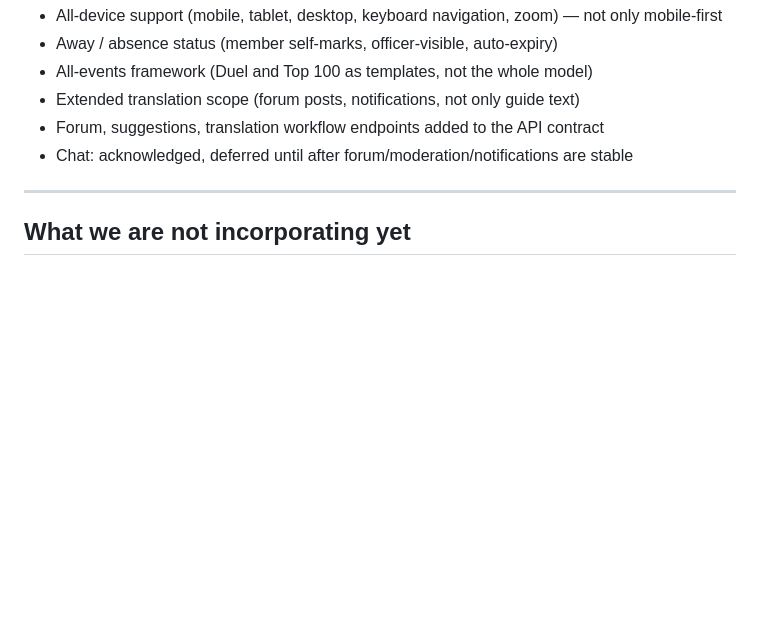
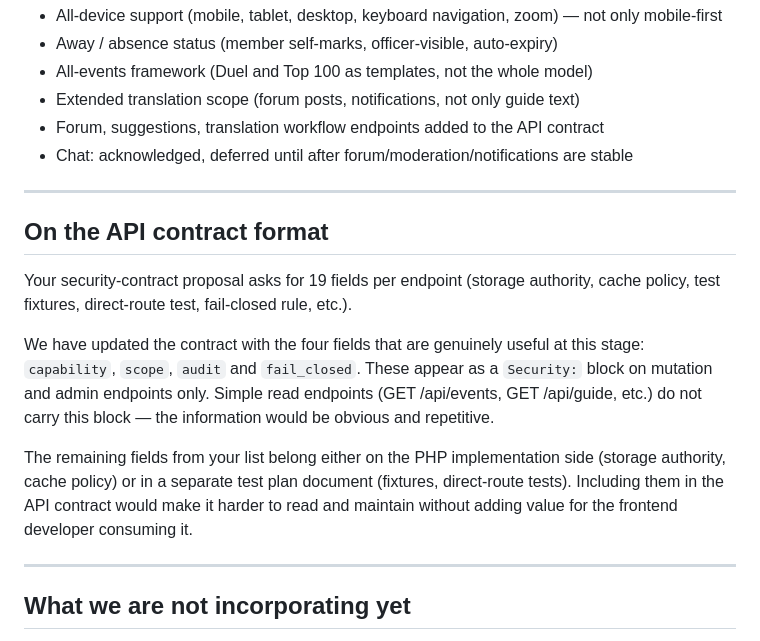
Before and after one commit to realMoebius/sonneark-prototype, a Markdown page: docs/elevenlive-response.md, the part around the change. Drawn GitHub-style; blank space fills up the shorter version.

```diff
--- a/docs/elevenlive-response.md
+++ b/docs/elevenlive-response.md
@@ -122,6 +122,16 @@ From your feedback, we are adding to the roadmap:
 
 ---
 
+## On the API contract format
+
+Your security-contract proposal asks for 19 fields per endpoint (storage authority, cache policy, test fixtures, direct-route test, fail-closed rule, etc.).
+
+We have updated the contract with the four fields that are genuinely useful at this stage: `capability`, `scope`, `audit` and `fail_closed`. These appear as a `Security:` block on mutation and admin endpoints only. Simple read endpoints (GET /api/events, GET /api/guide, etc.) do not carry this block — the information would be obvious and repetitive.
+
+The remaining fields from your list belong either on the PHP implementation side (storage authority, cache policy) or in a separate test plan document (fixtures, direct-route tests). Including them in the API contract would make it harder to read and maintain without adding value for the frontend developer consuming it.
+
+---
+
 ## What we are not incorporating yet
 
 - Security-contract YAML format per endpoint: we will move toward this incrementally, starting with the highest-risk endpoints (admin mutations). A full YAML contract for every endpoint before any UI work is built is too much upfront documentation cost for this stage.
```
Also changed, not shown: docs/api-contract.md (+19 -6 lines).
